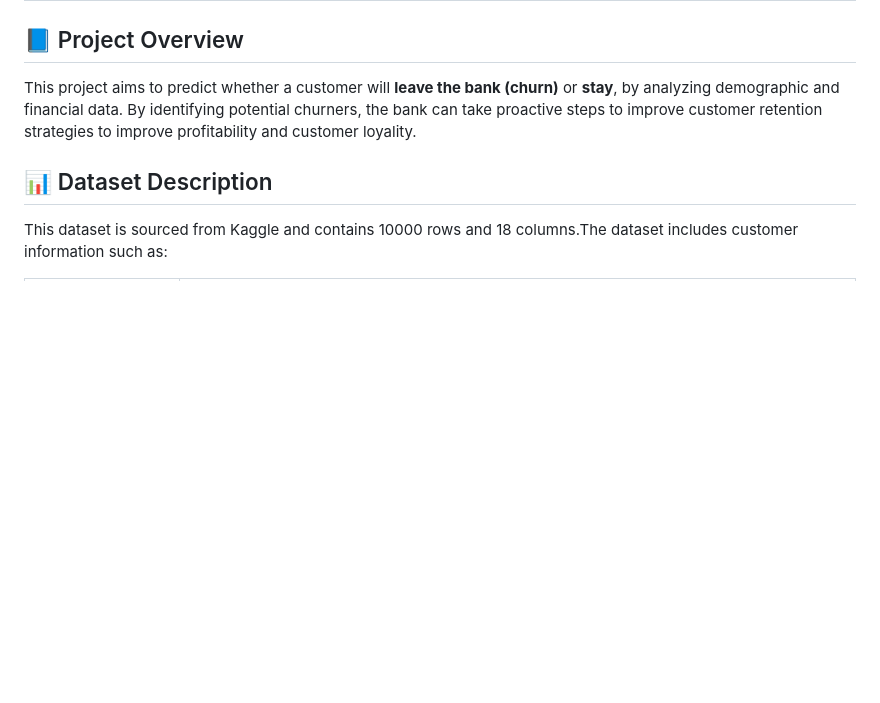
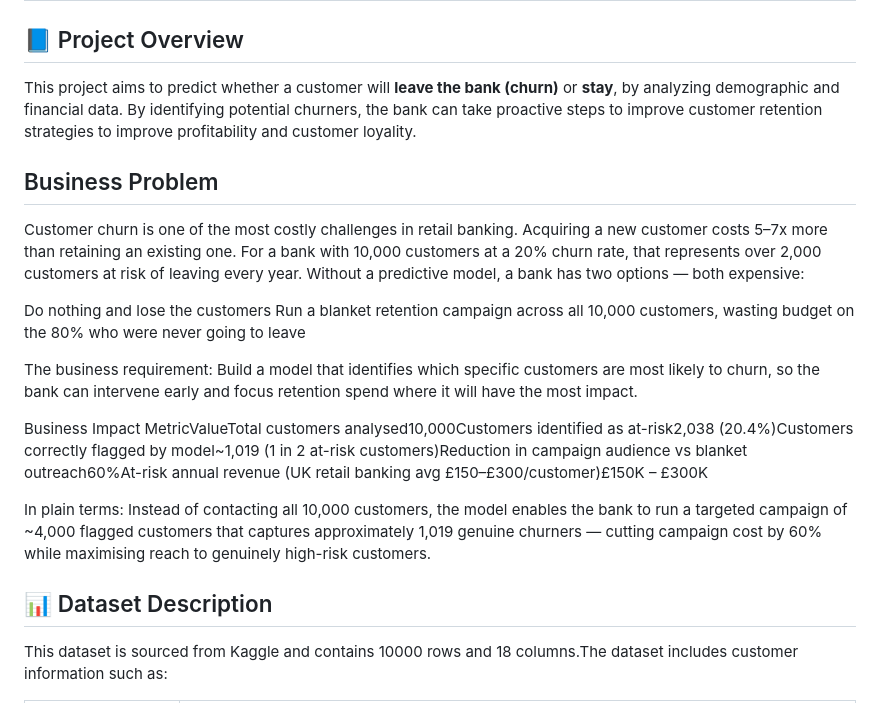
Before and after one commit to Keerthanakp-data/Data-Science-Projects, a Markdown page: Bank customer churn/Readme.md, the part around one of its changes. Rendered like a GitHub page; blank space fills up the shorter version.

```diff
--- a/Bank customer churn/Readme.md
+++ b/Bank customer churn/Readme.md
@@ -3,6 +3,20 @@
 ## 📘 Project Overview
 This project aims to predict whether a customer will **leave the bank (churn)** or **stay**, by analyzing demographic and financial data.
 By identifying potential churners, the bank can take proactive steps to improve customer retention strategies to improve profitability and customer loyality.
+
+## Business Problem
+Customer churn is one of the most costly challenges in retail banking. Acquiring a new customer costs 5–7x more than retaining an existing one. For a bank with 10,000 customers at a 20% churn rate, that represents over 2,000 customers at risk of leaving every year.
+Without a predictive model, a bank has two options — both expensive:
+
+Do nothing and lose the customers
+Run a blanket retention campaign across all 10,000 customers, wasting budget on the 80% who were never going to leave
+
+The business requirement: Build a model that identifies which specific customers are most likely to churn, so the bank can intervene early and focus retention spend where it will have the most impact.
+
+Business Impact
+MetricValueTotal customers analysed10,000Customers identified as at-risk2,038 (20.4%)Customers correctly flagged by model~1,019 (1 in 2 at-risk customers)Reduction in campaign audience vs blanket outreach60%At-risk annual revenue (UK retail banking avg £150–£300/customer)£150K – £300K
+
+In plain terms: Instead of contacting all 10,000 customers, the model enables the bank to run a targeted campaign of ~4,000 flagged customers that captures approximately 1,019 genuine churners — cutting campaign cost by 60% while maximising reach to genuinely high-risk customers.
 
 ## 📊 Dataset Description
 This dataset is sourced from Kaggle and contains 10000 rows and 18 columns.The dataset includes customer information such as:
```
Also changed, not shown: other parts of Bank customer churn/Readme.md (+55 -21 lines).
